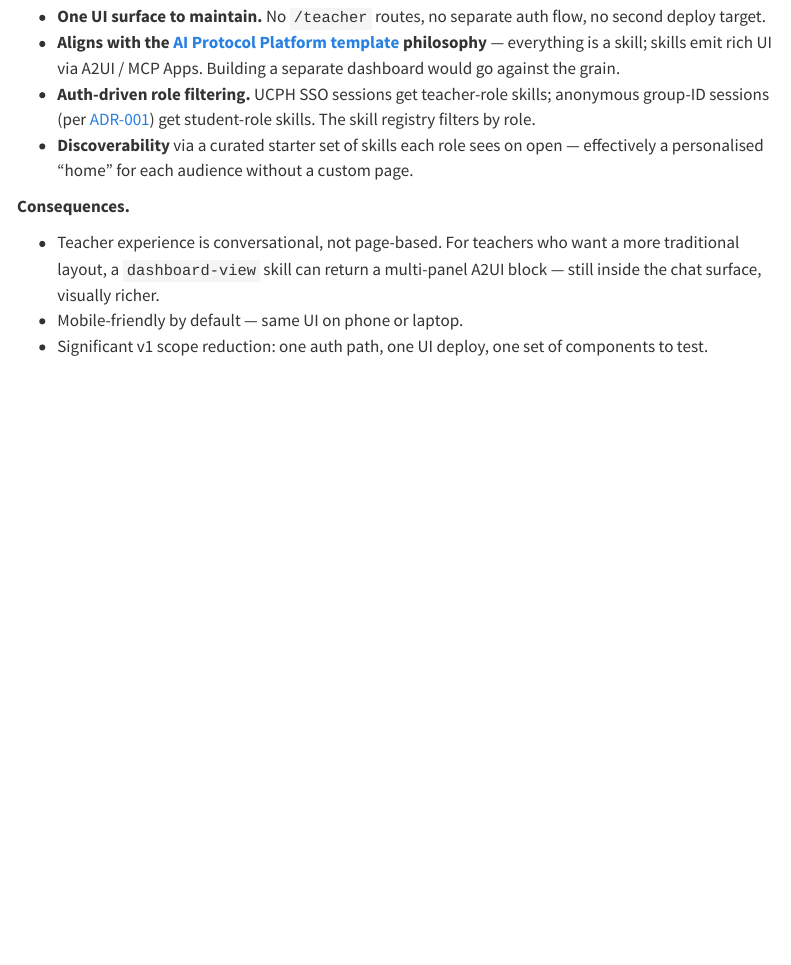
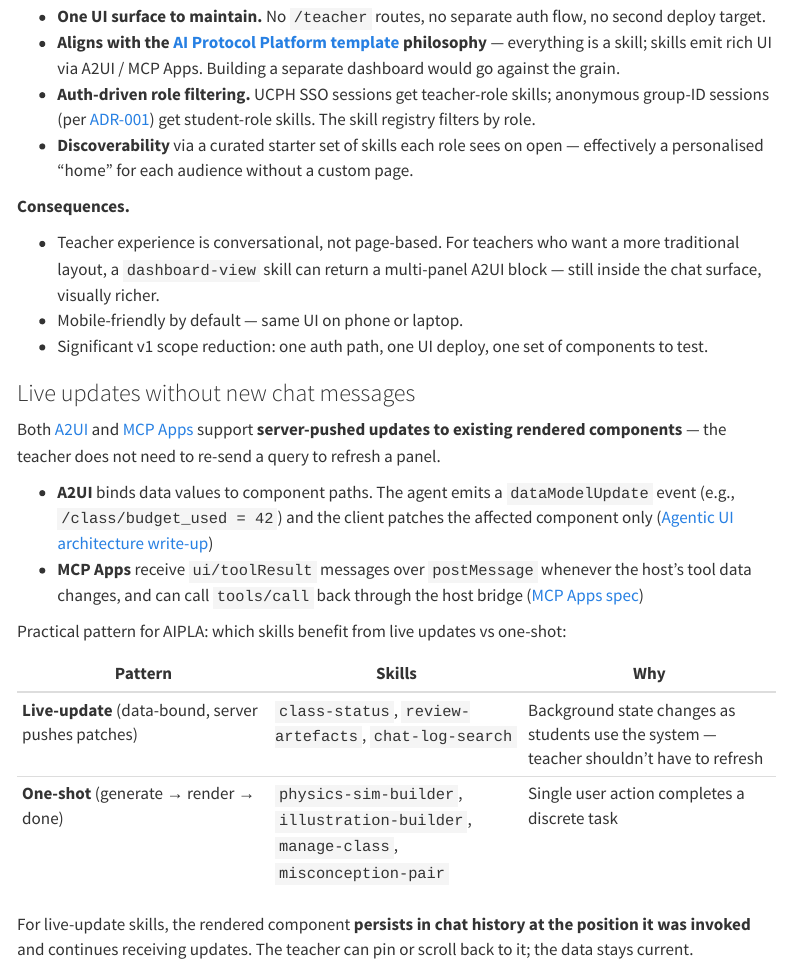
Before and after one commit to sunholo-data/aipla, a Quarto document (architecture.qmd): the page in a window 1100 px wide, from 750 px down. Rendered offline with R 4.5, knitr and Pandoc in place of Quarto, with nearby package versions; menus at the side of the page are left out.

Commit message:
ADR-015: document live-update capability of A2UI and MCP Apps
Verified against the actual specs that both protocols support
server-pushed updates to existing rendered components without
requiring the user to send a new chat message.

A2UI mechanism (a2ui.org, dev.to write-up):
- Initial render: surfaceUpdate + dataModelUpdate + beginRendering
- Live patches: agent emits dataModelUpdate events binding new values
  to existing component data paths (e.g., /class/budget_used = 42)
- Client patches only affected components; UI state and focus preserved

MCP Apps mechanism (MCP Apps spec, modelcontextprotocol.io):
- Sandboxed iframe + host parent communicate via postMessage + JSON-RPC
- Host emits ui/toolResult with streaming tool data
- App can call tools/call back through the host bridge

Practical AIPLA pattern: classify skills by live-update vs one-shot:

Live-update (server pushes patches as state changes):
- class-status  — budget changes throughout the day
- review-artefacts — new submissions appear
- chat-log-search — tail-logs style monitoring

One-shot (single action completes):
- physics-sim-builder, illustration-builder, manage-class,
  misconception-pair

For live-update skills, the rendered component persists in chat history
at the position it was invoked and continues receiving updates — the
teacher pins or scrolls back to it; data stays current.

Every claim in the doc now cites its source (sources researched, not
asserted from priors — per the verify-before-asserting memory note).

```diff
--- a/architecture.qmd
+++ b/architecture.qmd
@@ -523,3 +523,19 @@ Counters derive from the OpenTelemetry usage stream already in [ADR-005](#adr-00
 - Teacher experience is conversational, not page-based. For teachers who want a more traditional layout, a `dashboard-view` skill can return a multi-panel A2UI block — still inside the chat surface, visually richer.
 - Mobile-friendly by default — same UI on phone or laptop.
 - Significant v1 scope reduction: one auth path, one UI deploy, one set of components to test.
+
+### Live updates without new chat messages
+
+Both [A2UI](https://a2ui.org/) and [MCP Apps](https://modelcontextprotocol.io/extensions/apps/overview) support **server-pushed updates to existing rendered components** — the teacher does not need to re-send a query to refresh a panel.
+
+- **A2UI** binds data values to component paths. The agent emits a `dataModelUpdate` event (e.g., `/class/budget_used = 42`) and the client patches the affected component only ([Agentic UI architecture write-up](https://dev.to/tahmidbintaslim/agentic-ui-a2ui-ag-ui-build-uis-your-agent-can-update-in-real-time-274n))
+- **MCP Apps** receive `ui/toolResult` messages over `postMessage` whenever the host's tool data changes, and can call `tools/call` back through the host bridge ([MCP Apps spec](https://blog.modelcontextprotocol.io/posts/2026-01-26-mcp-apps/))
+
+Practical pattern for AIPLA: which skills benefit from live updates vs one-shot:
+
+| Pattern | Skills | Why |
+|---|---|---|
+| **Live-update** (data-bound, server pushes patches) | `class-status`, `review-artefacts`, `chat-log-search` | Background state changes as students use the system — teacher shouldn't have to refresh |
+| **One-shot** (generate → render → done) | `physics-sim-builder`, `illustration-builder`, `manage-class`, `misconception-pair` | Single user action completes a discrete task |
+
+For live-update skills, the rendered component **persists in chat history at the position it was invoked** and continues receiving updates. The teacher can pin or scroll back to it; the data stays current.
```
